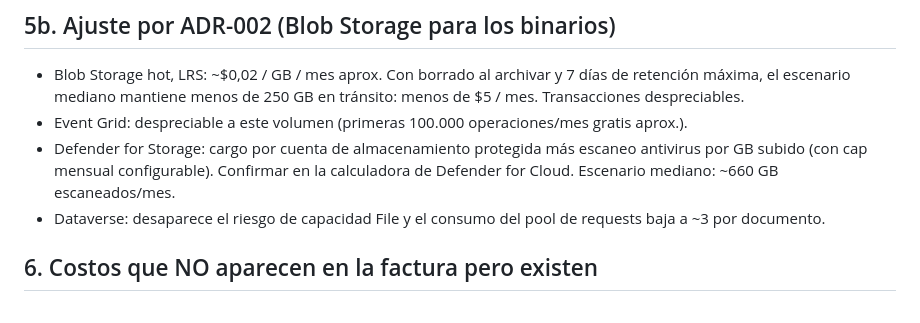
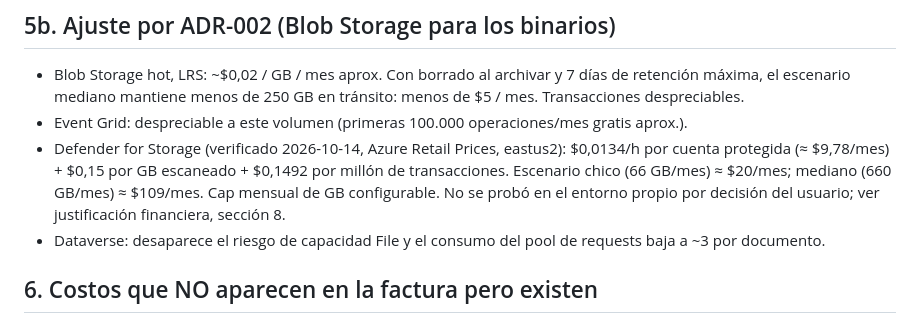
Before and after one commit to randy-kauffman/CMV8_to_PP, a Markdown page: docs/costos-estimados.md, the part around the change. Rendered like a GitHub page.

```diff
--- a/docs/costos-estimados.md
+++ b/docs/costos-estimados.md
@@ -99,7 +99,7 @@ Riesgos que estiran el esfuerzo: metadatos obligatorios de Content Manager mal d
 
 - Blob Storage hot, LRS: ~$0,02 / GB / mes aprox. Con borrado al archivar y 7 días de retención máxima, el escenario mediano mantiene menos de 250 GB en tránsito: menos de $5 / mes. Transacciones despreciables.
 - Event Grid: despreciable a este volumen (primeras 100.000 operaciones/mes gratis aprox.).
-- Defender for Storage: cargo por cuenta de almacenamiento protegida más escaneo antivirus por GB subido (con cap mensual configurable). Confirmar en la calculadora de Defender for Cloud. Escenario mediano: ~660 GB escaneados/mes.
+- Defender for Storage (verificado 2026-10-14, Azure Retail Prices, eastus2): $0,0134/h por cuenta protegida (≈ $9,78/mes) + $0,15 por GB escaneado + $0,1492 por millón de transacciones. Escenario chico (66 GB/mes) ≈ $20/mes; mediano (660 GB/mes) ≈ $109/mes. Cap mensual de GB configurable. No se probó en el entorno propio por decisión del usuario; ver justificación financiera, sección 8.
 - Dataverse: desaparece el riesgo de capacidad File y el consumo del pool de requests baja a ~3 por documento.
 
 ## 6. Costos que NO aparecen en la factura pero existen
```
Also changed, not shown: docs/justificacion-financiera-blob-vs-dataverse.md (+15 -2 lines).
